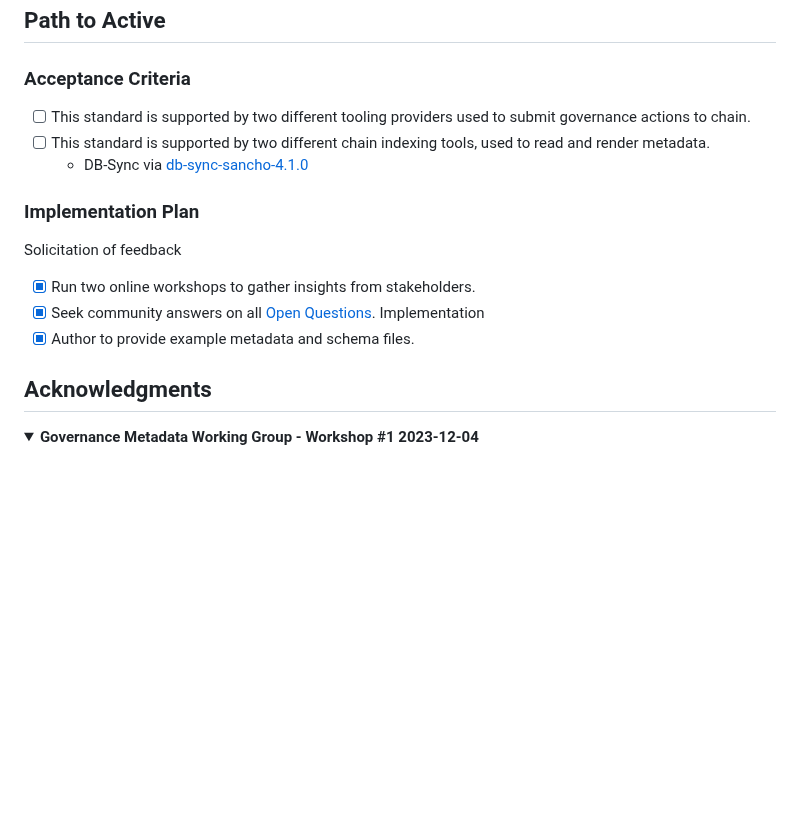
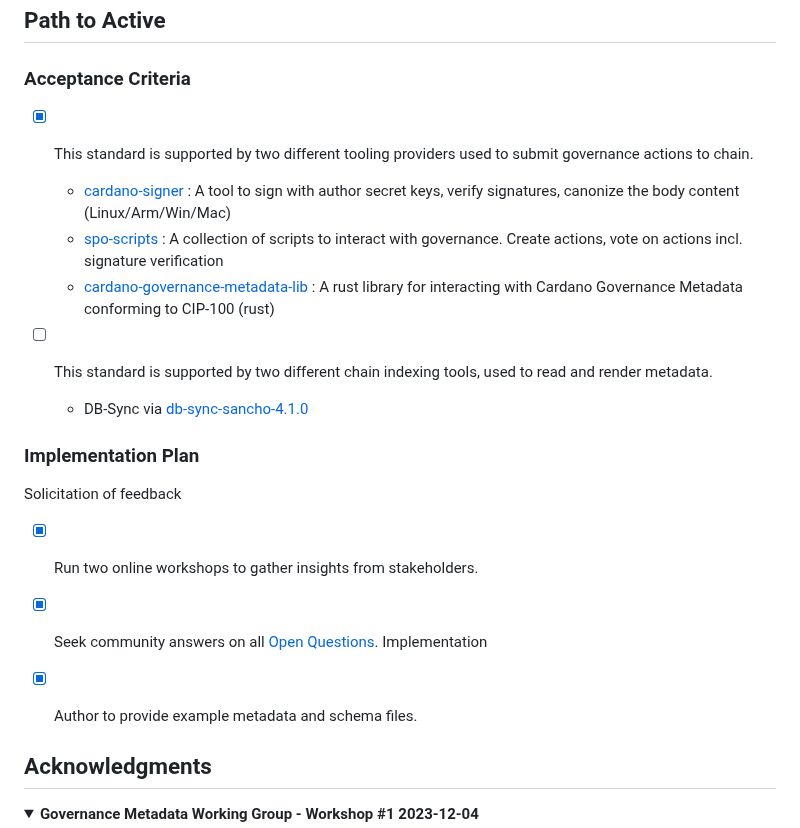
Before and after one commit to cardano-foundation/CIPs, a Markdown page: CIP-0108/README.md, the part around the change. Rendered like a GitHub page; folded sections open; blank space fills up the shorter version.

Commit message:
Add 'Community Tooling' to CIP-108 README.md (#909)
Added 'community tools' entries for cardano-signer, spo-scripts and cardano-governance-metadata-rust-lib

```diff
--- a/CIP-0108/README.md
+++ b/CIP-0108/README.md
@@ -175,7 +175,11 @@ The inclusion of a hash allows for the supporting documentation to be cryptograp
 ## Path to Active
 
 ### Acceptance Criteria
-- [ ] This standard is supported by two different tooling providers used to submit governance actions to chain.
+- [X] This standard is supported by two different tooling providers used to submit governance actions to chain.
+  - [cardano-signer](https://github.com/gitmachtl/cardano-signer?tab=readme-ov-file#cip-100--cip-108--cip-119-mode) : A tool to sign with author secret keys, verify signatures, canonize the body content (Linux/Arm/Win/Mac)
+  - [spo-scripts](https://github.com/gitmachtl/scripts) : A collection of scripts to interact with governance. Create actions, vote on actions incl. signature verification
+  - [cardano-governance-metadata-lib](https://github.com/SundaeSwap-finance/cardano-governance-metadata) : A rust library for interacting with Cardano Governance Metadata conforming to CIP-100 (rust)
+
 - [ ] This standard is supported by two different chain indexing tools, used to read and render metadata.
   - DB-Sync via [db-sync-sancho-4.1.0](https://github.com/IntersectMBO/cardano-db-sync/releases/tag/sancho-4.1.0)
 
@@ -185,6 +189,7 @@ Solicitation of feedback
 - [x] Seek community answers on all [Open Questions](#open-questions).
 Implementation
 - [x] Author to provide example metadata and schema files.
+
 
 ## Acknowledgments
 
```
